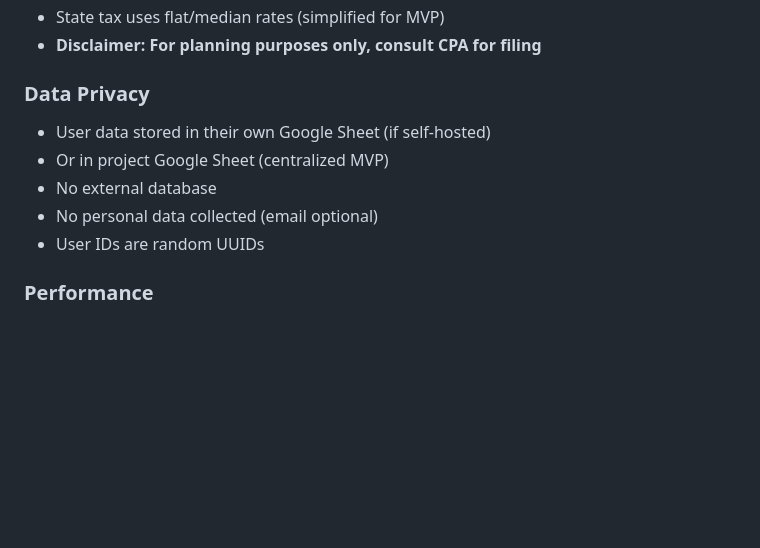
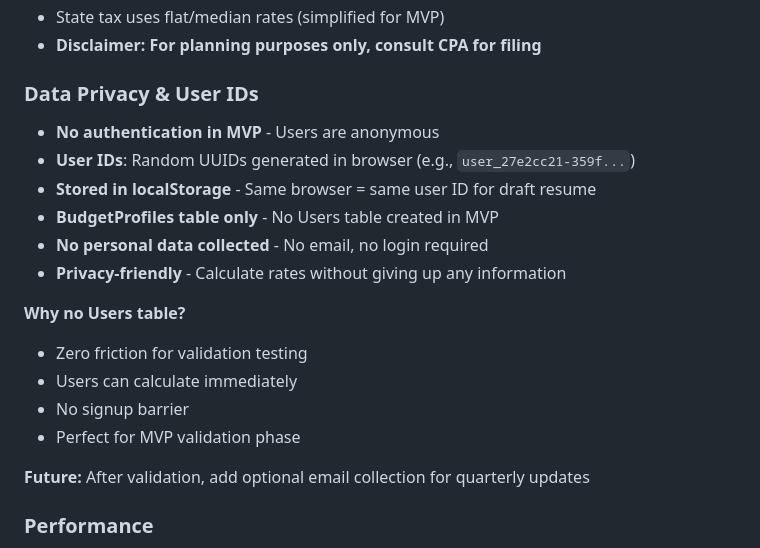
Before and after one commit to mritty85/freelance-calculator, a Markdown page: README.md, the part around the change. Rendered like a GitHub page; blank space fills up the shorter version.

Commit message:
Document MVP user ID approach (no Users table)

```diff
--- a/README.md
+++ b/README.md
@@ -304,12 +304,21 @@ See `/sheets/` directory for complete schema documentation:
 - State tax uses flat/median rates (simplified for MVP)
 - **Disclaimer: For planning purposes only, consult CPA for filing**
 
-### Data Privacy
-- User data stored in their own Google Sheet (if self-hosted)
-- Or in project Google Sheet (centralized MVP)
-- No external database
-- No personal data collected (email optional)
-- User IDs are random UUIDs
+### Data Privacy & User IDs
+- **No authentication in MVP** - Users are anonymous
+- **User IDs**: Random UUIDs generated in browser (e.g., `user_27e2cc21-359f...`)
+- **Stored in localStorage** - Same browser = same user ID for draft resume
+- **BudgetProfiles table only** - No Users table created in MVP
+- **No personal data collected** - No email, no login required
+- **Privacy-friendly** - Calculate rates without giving up any information
+
+**Why no Users table?**
+- Zero friction for validation testing
+- Users can calculate immediately
+- No signup barrier
+- Perfect for MVP validation phase
+
+**Future:** After validation, add optional email collection for quarterly updates
 
 ### Performance
 - GAS Web App can handle ~100 req/min
```
